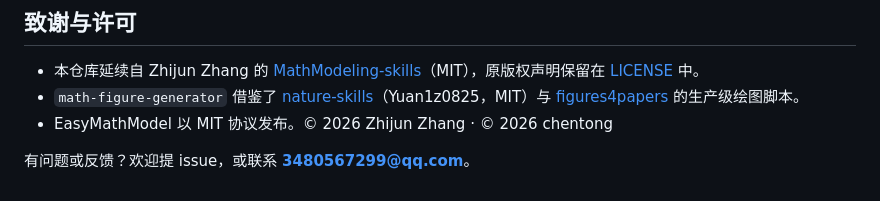
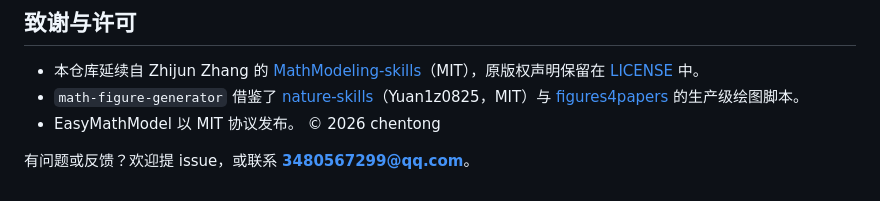
Before and after one commit to goblinIBigBro/EasyMathModel, a Markdown page: README-zh.md, the part around the change. Drawn GitHub-style.

Commit message:
Fix copyright notice for EasyMathModel
Corrected copyright attribution for EasyMathModel.

```diff
--- a/README-zh.md
+++ b/README-zh.md
@@ -188,6 +188,6 @@ project/
 
 - 本仓库延续自 Zhijun Zhang 的 [MathModeling-skills](https://github.com/zhnnky329/MathModeling-skills)（MIT），原版权声明保留在 [LICENSE](LICENSE) 中。
 - `math-figure-generator` 借鉴了 [nature-skills](https://github.com/Yuan1z0825/nature-skills)（Yuan1z0825，MIT）与 [figures4papers](https://github.com/ChenLiu-1996/figures4papers) 的生产级绘图脚本。
-- EasyMathModel 以 MIT 协议发布。© 2026 Zhijun Zhang · © 2026 chentong
+- EasyMathModel 以 MIT 协议发布。 © 2026 chentong
 
 有问题或反馈？欢迎提 issue，或联系 **3480567299@qq.com**。
```
